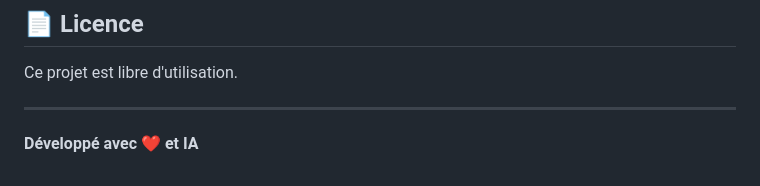
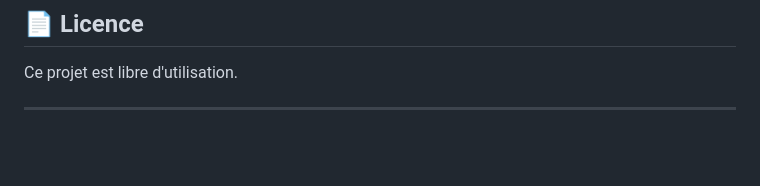
Before and after one commit to zebulon75018/LLMStuff, a Markdown page: ollamaChatBot/README.md, the part around the change. Drawn GitHub-style; blank space fills up the shorter version.

```diff
--- a/ollamaChatBot/README.md
+++ b/ollamaChatBot/README.md
@@ -205,5 +205,3 @@ app.run(debug=True, port=5001)
 Ce projet est libre d'utilisation.
 
 ---
-
-**Développé avec ❤️ et IA**
```
